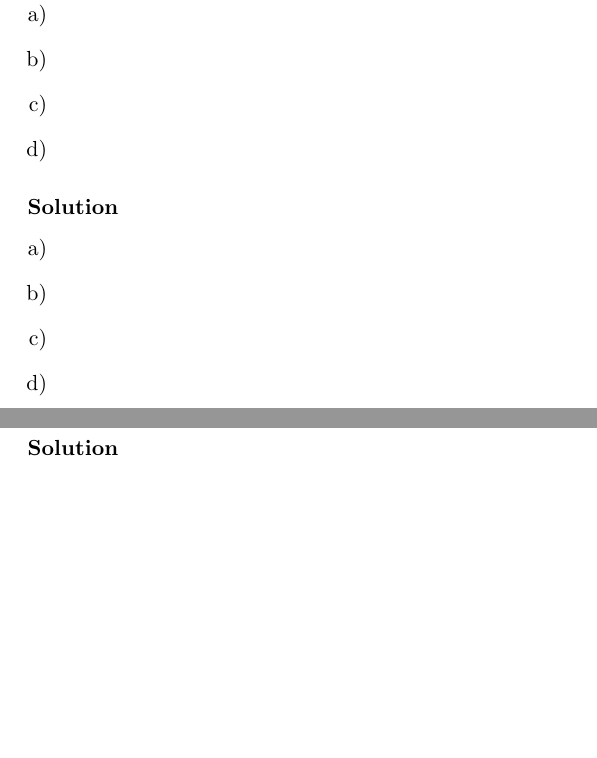
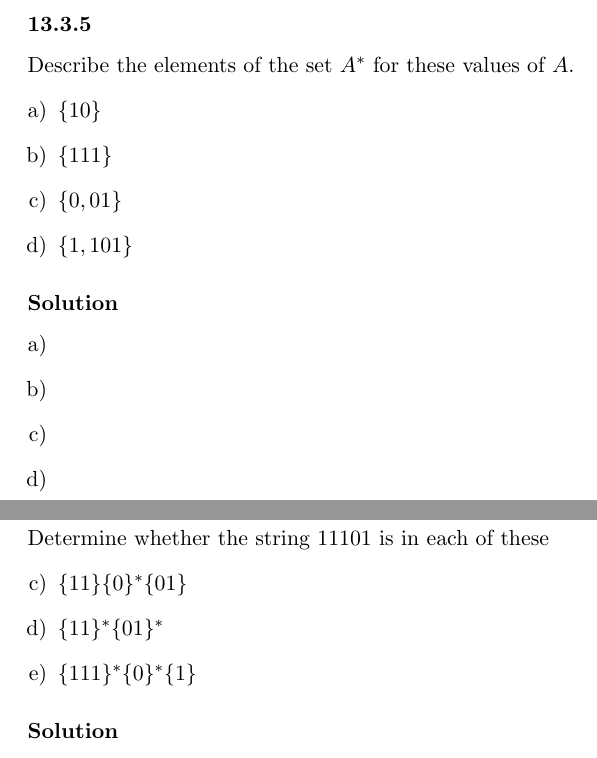
Before and after one commit to RagnarArdal/dim-ta-solutions, a LaTeX document (03/main.tex, which reads 03/problems/13.3.5abcd.tex, 03/problems/13.3.9cde.tex): two parts of pages 3 and 4 of 15, joined at a grey line, cut at the place of the change, the shorter picture padded with empty space. Compiled offline with pdfLaTeX.

Commit message:
13.3.5 and 9

```diff
--- a/03/problems/13.3.5abcd.tex
+++ b/03/problems/13.3.5abcd.tex
@@ -3,11 +3,12 @@
 \begin{document}
 
 \problem{5}
+Describe the elements of the set $A^\ast$ for these values of $A$.
 \begin{enumerate}[a)]
-	\item
-	\item
-	\item
-	\item
+	\item $\{10\}$
+	\item $\{111\}$
+	\item $\{0, 01\}$
+	\item $\{1, 101\}$
 \end{enumerate}
 
 \solution
--- a/03/problems/13.3.9cde.tex
+++ b/03/problems/13.3.9cde.tex
@@ -3,13 +3,14 @@
 \begin{document}
 
 \problem{9}
+Determine whether the string $11101$ is in each of these
 \begin{enumerate}[a)]
 	\setcounter{enumi}{2}
-	\item
+	\item $\{11\}\{0\}^\ast\{01\}$
 	\setcounter{enumi}{3}
-	\item
+	\item $\{11\}^\ast\{01\}^\ast$
 	\setcounter{enumi}{4}
-	\item
+	\item $\{111\}^\ast\{0\}^\ast\{1\}$
 \end{enumerate}
 
 \solution
```
